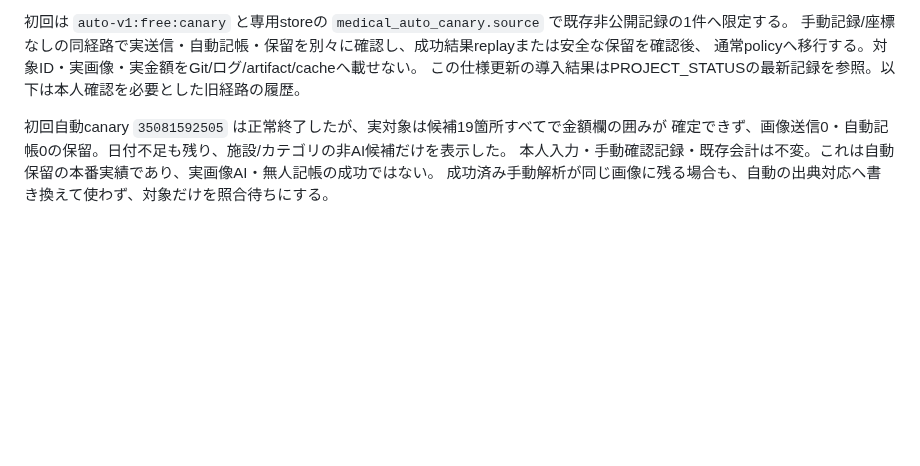
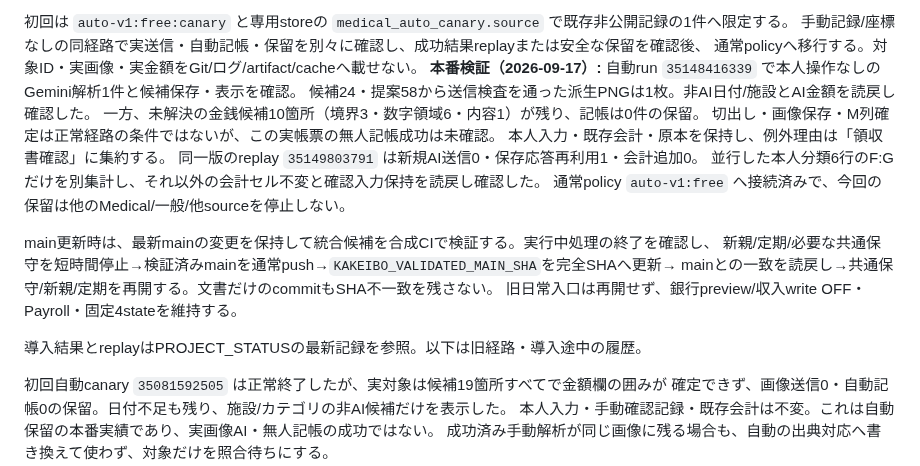
Before and after one commit to tmoriuchi1401-source/kakeibo-ai, a Markdown page: README.md, the part around the change. Rendered like a GitHub page; blank space fills up the shorter version.

```diff
--- a/README.md
+++ b/README.md
@@ -379,7 +379,21 @@ Medical原本はinboxに保持し、normal provenanceも付けない。一般原
 初回は `auto-v1:free:canary` と専用storeの `medical_auto_canary.source` で既存非公開記録の1件へ限定する。
 手動記録/座標なしの同経路で実送信・自動記帳・保留を別々に確認し、成功結果replayまたは安全な保留を確認後、
 通常policyへ移行する。対象ID・実画像・実金額をGit/ログ/artifact/cacheへ載せない。
-この仕様更新の導入結果はPROJECT_STATUSの最新記録を参照。以下は本人確認を必要とした旧経路の履歴。
+**本番検証（2026-09-17）:** 自動run `35148416339` で本人操作なしのGemini解析1件と候補保存・表示を確認。
+候補24・提案58から送信検査を通った派生PNGは1枚。非AI日付/施設とAI金額を読戻し確認した。
+一方、未解決の金銭候補10箇所（境界3・数字領域6・内容1）が残り、記帳は0件の保留。
+切出し・画像保存・M列確定は正常経路の条件ではないが、この実帳票の無人記帳成功は未確認。
+本人入力・既存会計・原本を保持し、例外理由は「領収書確認」に集約する。
+同一版のreplay `35149803791` は新規AI送信0・保存応答再利用1・会計追加0。
+並行した本人分類6行のF:Gだけを別集計し、それ以外の会計セル不変と確認入力保持を読戻し確認した。
+通常policy `auto-v1:free` へ接続済みで、今回の保留は他のMedical/一般/他sourceを停止しない。
+
+main更新時は、最新mainの変更を保持して統合候補を合成CIで検証する。実行中処理の終了を確認し、
+新親/定期/必要な共通保守を短時間停止→検証済みmainを通常push→`KAKEIBO_VALIDATED_MAIN_SHA`を完全SHAへ更新→
+mainとの一致を読戻し→共通保守/新親/定期を再開する。文書だけのcommitもSHA不一致を残さない。
+旧日常入口は再開せず、銀行preview/収入write OFF・Payroll・固定4stateを維持する。
+
+導入結果とreplayはPROJECT_STATUSの最新記録を参照。以下は旧経路・導入途中の履歴。
 
 初回自動canary `35081592505` は正常終了したが、実対象は候補19箇所すべてで金額欄の囲みが
 確定できず、画像送信0・自動記帳0の保留。日付不足も残り、施設/カテゴリの非AI候補だけを表示した。
```
Also changed, not shown: PROJECT_STATUS.md (+23 -0 lines).
